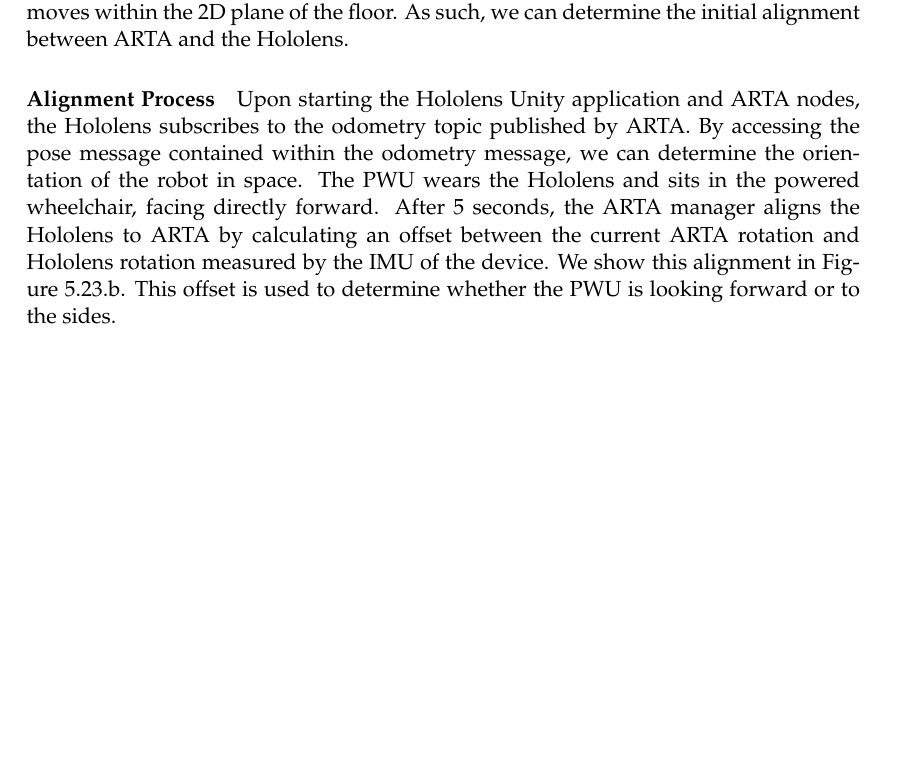
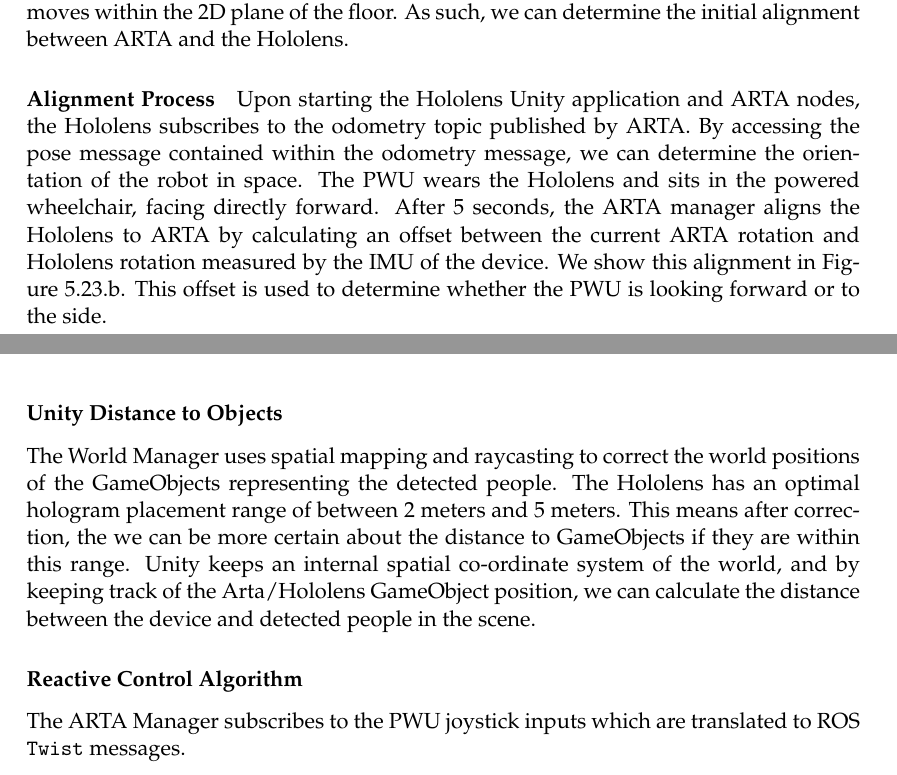
Before and after one commit to alaksana96/FinalYearProject, a LaTeX thesis (FinalReport/main.tex, which reads FinalReport/tex/chapter5_implementation.tex): part of page 64 of 68 before the commit and two parts of pages 65 and 66 of 70 after it, the two joined at a grey line, cut so that both start at the same text, the shorter picture padded with empty space. Compiled offline with pdfLaTeX.

Commit message:
Finished Analysis & Design

```diff
--- a/FinalReport/tex/chapter5_implementation.tex
+++ b/FinalReport/tex/chapter5_implementation.tex
@@ -707,4 +707,10 @@ As brought up in Section \ref{sec:alignment}, the major issue we are faced with
 
 However, ARTA is limited to rotations about the z-axis, since the powered wheelchair moves within the 2D plane of the floor. As such, we can determine the initial alignment between ARTA and the Hololens.
 
-\paragraph{Alignment Process} Upon starting the Hololens Unity application and ARTA nodes, the Hololens subscribes to the odometry topic published by ARTA. By accessing the pose message contained within the odometry message, we can determine the orientation of the robot in space. The PWU wears the Hololens and sits in the powered wheelchair, facing directly forward. After 5 seconds, the ARTA manager aligns the Hololens to ARTA by calculating an offset between the current ARTA rotation and Hololens rotation measured by the IMU of the device. We show this alignment in Figure \ref{fig:holoArtaFrames}.b. This offset is used to determine whether the PWU is looking forward or to the sides.
+\paragraph{Alignment Process} Upon starting the Hololens Unity application and ARTA nodes, the Hololens subscribes to the odometry topic published by ARTA. By accessing the pose message contained within the odometry message, we can determine the orientation of the robot in space. The PWU wears the Hololens and sits in the powered wheelchair, facing directly forward. After 5 seconds, the ARTA manager aligns the Hololens to ARTA by calculating an offset between the current ARTA rotation and Hololens rotation measured by the IMU of the device. We show this alignment in Figure \ref{fig:holoArtaFrames}.b. This offset is used to determine whether the PWU is looking forward or to the side.
+
+\subsubsection{Unity Distance to Objects}
+The World Manager uses spatial mapping and raycasting to correct the world positions of the GameObjects representing the detected people. The Hololens has an optimal hologram placement range of between $2$ meters and $5$ meters. This means after correction, the we can be more certain about the distance to GameObjects if they are within this range. Unity keeps an internal spatial co-ordinate system of the world, and by keeping track of the Arta/Hololens GameObject position, we can calculate the distance between the device and detected people in the scene.
+
+\subsubsection{Reactive Control Algorithm}
+The ARTA Manager subscribes to the PWU joystick inputs which are translated to ROS \code{Twist} messages.
```
Also changed, not shown: FinalReport/tex/chapter4_analysis.tex (+7 -0 lines), 4 other files.
